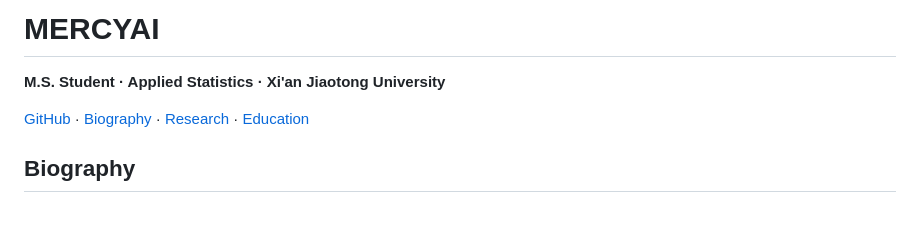
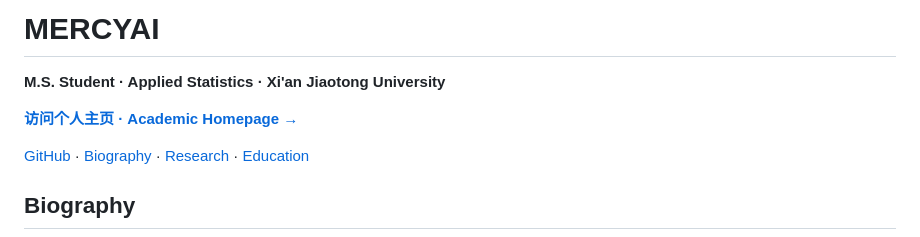
Before and after one commit to MERCYAI/MERCYAI, a Markdown page: README.md, the part around the change. Rendered like a GitHub page; blank space fills up the shorter version.

Commit message:
Add academic homepage link to GitHub profile

```diff
--- a/README.md
+++ b/README.md
@@ -1,6 +1,8 @@
 # MERCYAI
 
 **M.S. Student · Applied Statistics · Xi'an Jiaotong University**
+
+**[访问个人主页 · Academic Homepage →](https://mercyai.github.io/MERCYAI/)**
 
 [GitHub](https://github.com/MERCYAI) · [Biography](#biography) · [Research](#research-interests) · [Education](#education)
 
```
